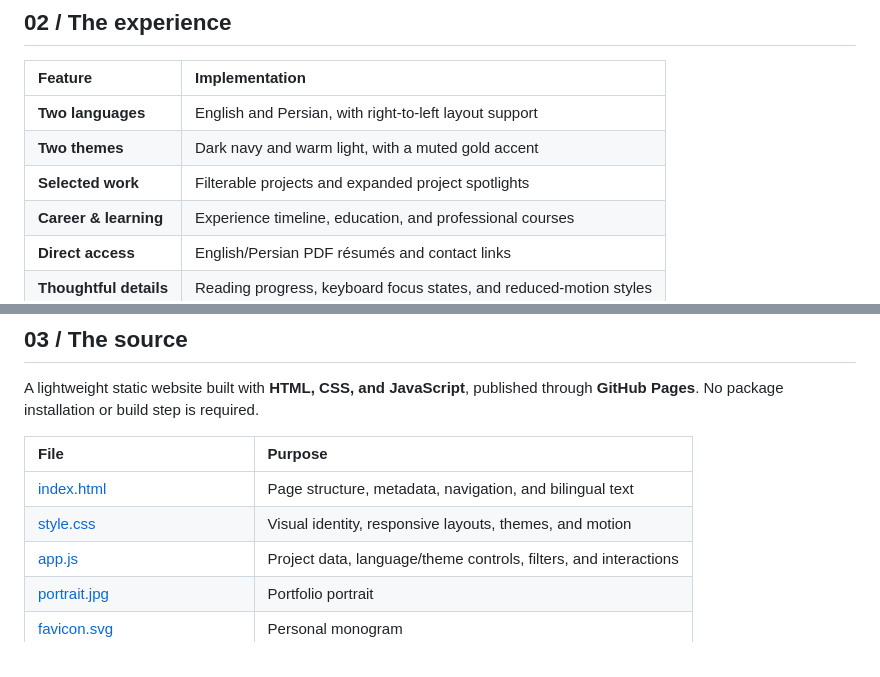
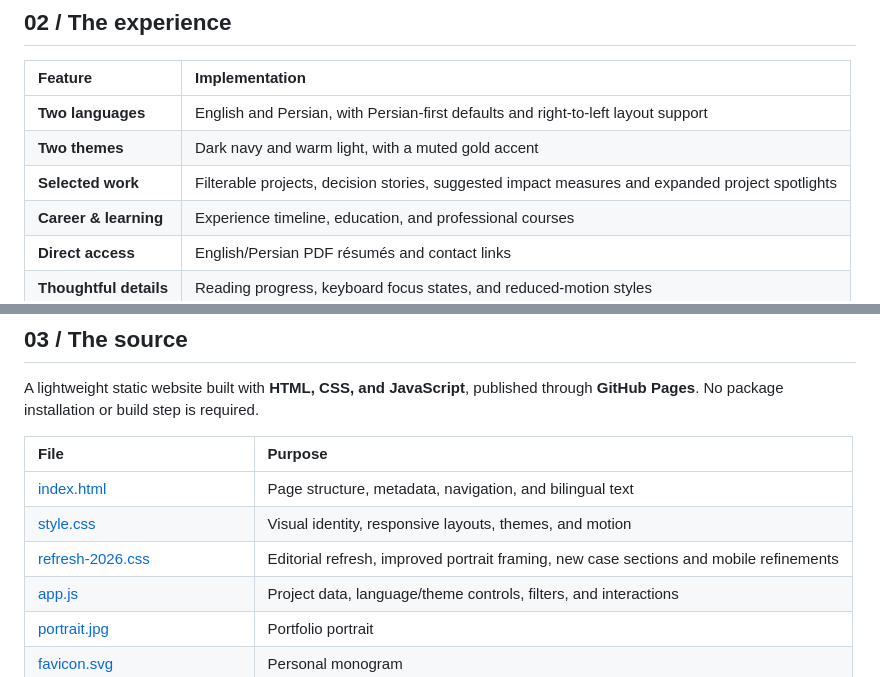
Before and after one commit to mxowl/mxowl.github.io, a Markdown page: README.md, 2 parts joined by grey strips. GitHub-like rendering.

Commit message:
Document refreshed case-study structure and responsive presentation

```diff
--- a/README.md
+++ b/README.md
@@ -40,9 +40,9 @@ Project descriptions reflect professional experience. Illustrations are conceptu
 
 | Feature | Implementation |
 | :--- | :--- |
-| **Two languages** | English and Persian, with right-to-left layout support |
+| **Two languages** | English and Persian, with Persian-first defaults and right-to-left layout support |
 | **Two themes** | Dark navy and warm light, with a muted gold accent |
-| **Selected work** | Filterable projects and expanded project spotlights |
+| **Selected work** | Filterable projects, decision stories, suggested impact measures and expanded project spotlights |
 | **Career & learning** | Experience timeline, education, and professional courses |
 | **Direct access** | English/Persian PDF résumés and contact links |
 | **Thoughtful details** | Reading progress, keyboard focus states, and reduced-motion styles |
@@ -55,6 +55,7 @@ A lightweight static website built with **HTML, CSS, and JavaScript**, published
 | :--- | :--- |
 | [index.html](index.html) | Page structure, metadata, navigation, and bilingual text |
 | [style.css](style.css) | Visual identity, responsive layouts, themes, and motion |
+| [refresh-2026.css](refresh-2026.css) | Editorial refresh, improved portrait framing, new case sections and mobile refinements |
 | [app.js](app.js) | Project data, language/theme controls, filters, and interactions |
 | [portrait.jpg](portrait.jpg) | Portfolio portrait |
 | [favicon.svg](favicon.svg) | Personal monogram |
```
